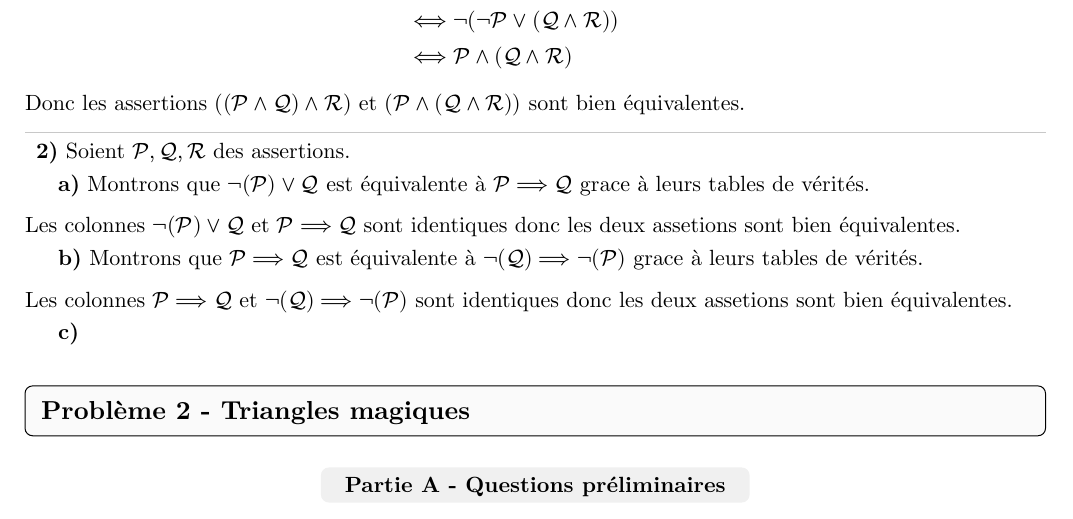
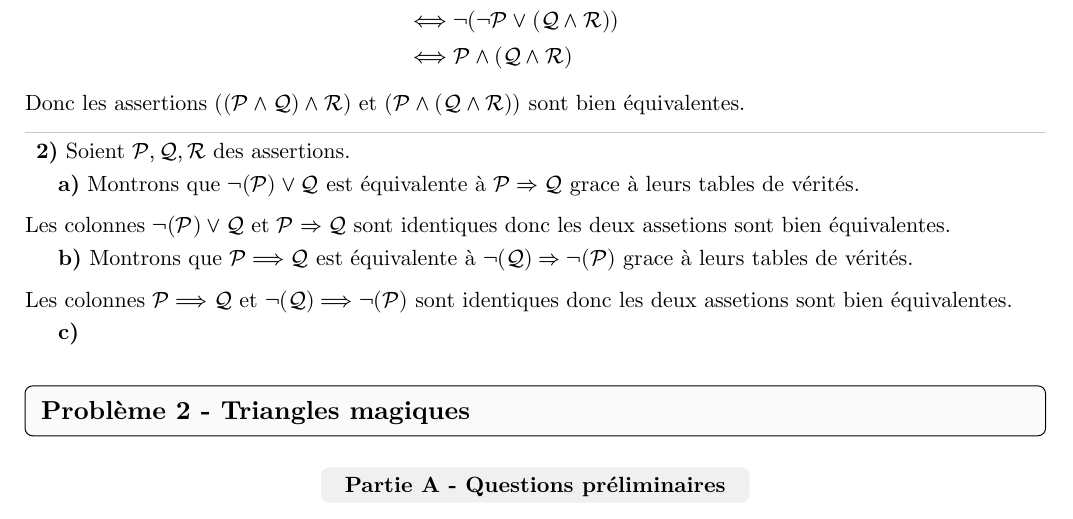
Before and after one commit to andreim42/DMs-Maths-LLG, a Typst document (1E1-DM1/main.typ): part of page 3 of 3, cut so that both start at the same text. Compiled offline with Typst 0.15.

Commit message:
Fix logical equivalences and add truth table generation
Corrected logical implications (==> instead of =>) and added Python code for truth table generation.

```diff
--- a/1E1-DM1/main.typ
+++ b/1E1-DM1/main.typ
@@ -101,16 +101,49 @@ Donc les assertions $((cal(P) and cal(Q)) and cal(R))$ et $(cal(P) and (cal(Q) a
 Soient $cal(P), cal(Q), cal(R)$ des assertions.
 
 ====
-Montrons que $not(cal(P)) or cal(Q)$ est équivalente à $cal(P) ==> cal(Q)$ grace à leurs tables de vérités.
+Montrons que $not(cal(P)) or cal(Q)$ est équivalente à $cal(P) => cal(Q)$ grace à leurs tables de vérités.
 
-/*Générer et mettre ici le tableau de vérité 2a*/
+/*Générer et mettre ici le tableau de vérité 2a
+Python:
 
-Les colonnes $not(cal(P)) or cal(Q)$ et $cal(P) ==> cal(Q)$ sont identiques donc les deux assetions sont bien équivalentes.
+from engine.constructor import construct_table
+from logics import Logic3
+
+variables = ["P", "Q"]
+
+assertions = [
+    (lambda P, Q:(~P), "not(P)"),
+    (lambda P, Q:(~P) | Q , "not(P) or Q"),
+    (lambda P, Q:P >> Q, "P => Q"),
+]
+
+construct_table(Logic2, variables, assertions, "2a.csv")
+
+*/
+
+Les colonnes $not(cal(P)) or cal(Q)$ et $cal(P) => cal(Q)$ sont identiques donc les deux assetions sont bien équivalentes.
 
 ====
-Montrons que $cal(P) ==> cal(Q)$ est équivalente à $not(cal(Q)) ==> not(cal(P))$ grace à leurs tables de vérités.
+Montrons que $cal(P) ==> cal(Q)$ est équivalente à $not(cal(Q)) => not(cal(P))$ grace à leurs tables de vérités.
 
-/*Générer et mettre ici le tableau de vérité 2b*/
+/*Générer et mettre ici le tableau de vérité 2b
+Python:
+
+from engine.constructor import construct_table
+from logics import Logic3
+
+variables = ["P", "Q"]
+
+assertions = [
+    (lambda P, Q:(~P), "not(P)"),
+    (lambda P, Q:(~Q), "not(Q)"),
+    (lambda P, Q:P >> Q, "P => Q"),
+    (lambda P, Q:~Q >> ~P, "not(Q) => not(P)"),
+
+]
+
+construct_table(Logic2, variables, assertions, "2b.csv")
+*/
 
 Les colonnes $cal(P) ==> cal(Q)$ et $not(cal(Q)) ==> not(cal(P))$ sont identiques donc les deux assetions sont bien équivalentes.
 
```
